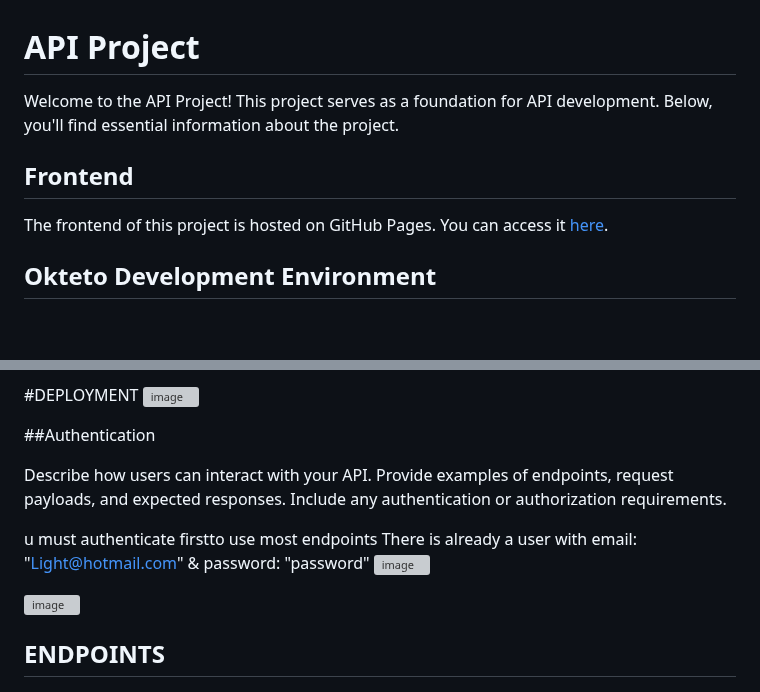
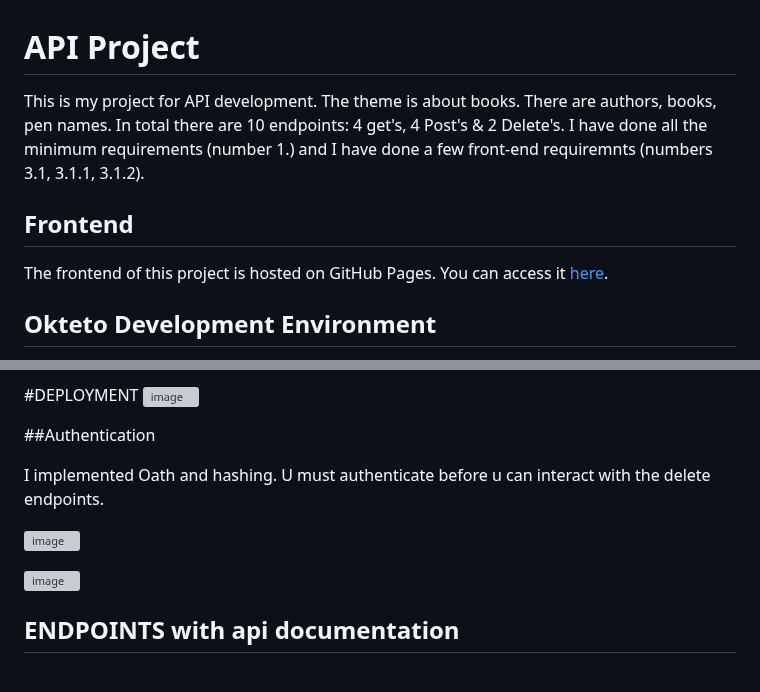
Before and after one commit to Baisangur-Dudayev/API-development-eind-project, a Markdown page: README.md, 2 parts joined by grey strips. Rendered like a GitHub page; blank space fills up the shorter version; grey boxes are pictures that could not be loaded.

```diff
--- a/README.md
+++ b/README.md
@@ -1,6 +1,5 @@
 # API Project
-
-Welcome to the API Project! This project serves as a foundation for API development. Below, you'll find essential information about the project.
+This is my project for API development. The theme is about books. There are authors, books, pen names. In total there are 10 endpoints: 4 get's, 4 Post's & 2 Delete's. I have done all the minimum requirements (number 1.) and I have done a few front-end requiremnts (numbers 3.1, 3.1.1, 3.1.2).
 
 ## Frontend
 
@@ -16,12 +16,8 @@ I utilized Okteto for development. The API documentation is available at [Okteto
 
 ##Authentication
 
-Describe how users can interact with your API. Provide examples of endpoints, request payloads, and expected responses. Include any authentication or authorization requirements.
+I implemented Oath and hashing. U must authenticate before u can interact with the delete endpoints.
 
-
-
-u must authenticate firstto use most endpoints
-There is already a user with email: "Light@hotmail.com" & password: "password"
 ![image](https://github.com/Baisangur-Dudayev/API-development-basis-project/assets/113896223/8a5b6a27-75ad-4fe3-a387-d0d0096b3be3)
 
 
@@ -29,5 +25,5 @@ There is already a user with email: "Light@hotmail.com" & password: "password"
 
 
 
-## ENDPOINTS
+## ENDPOINTS with api documentation
 my endpoints:
```
Also changed, not shown: other parts of README.md (+8 -5 lines).
